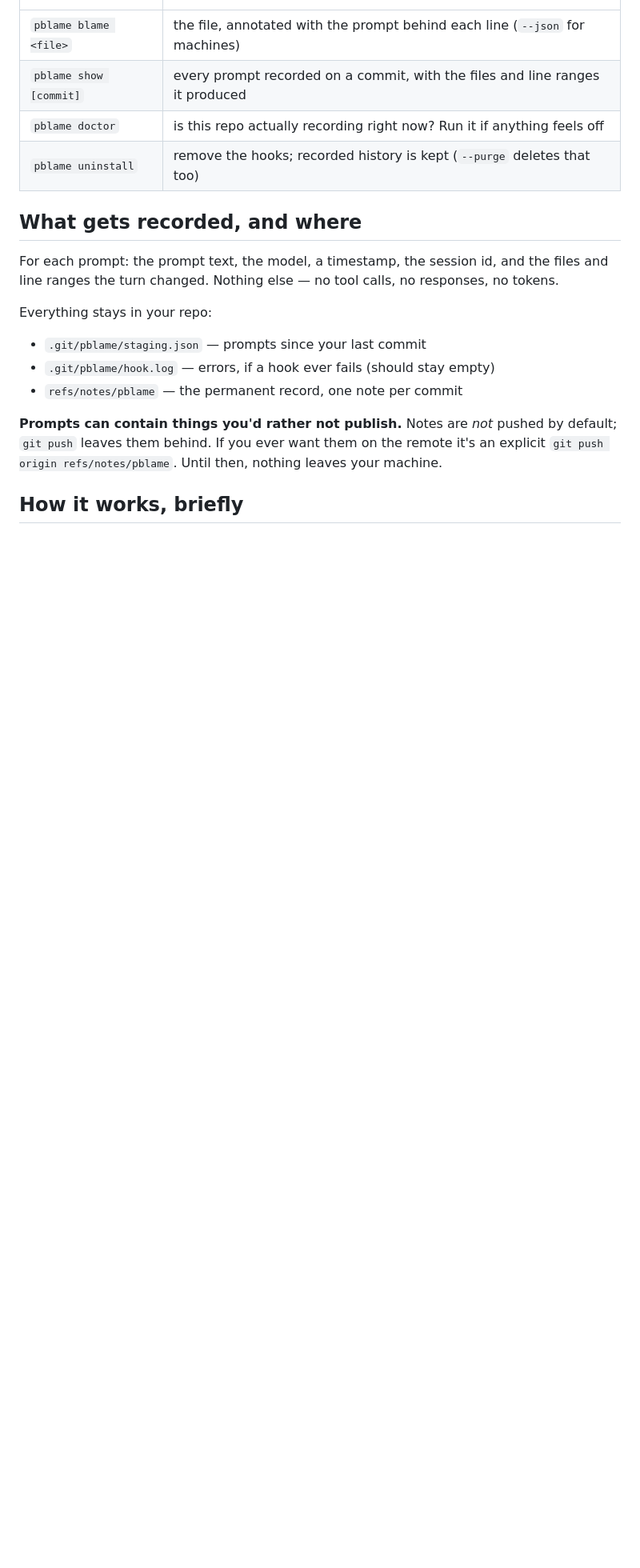
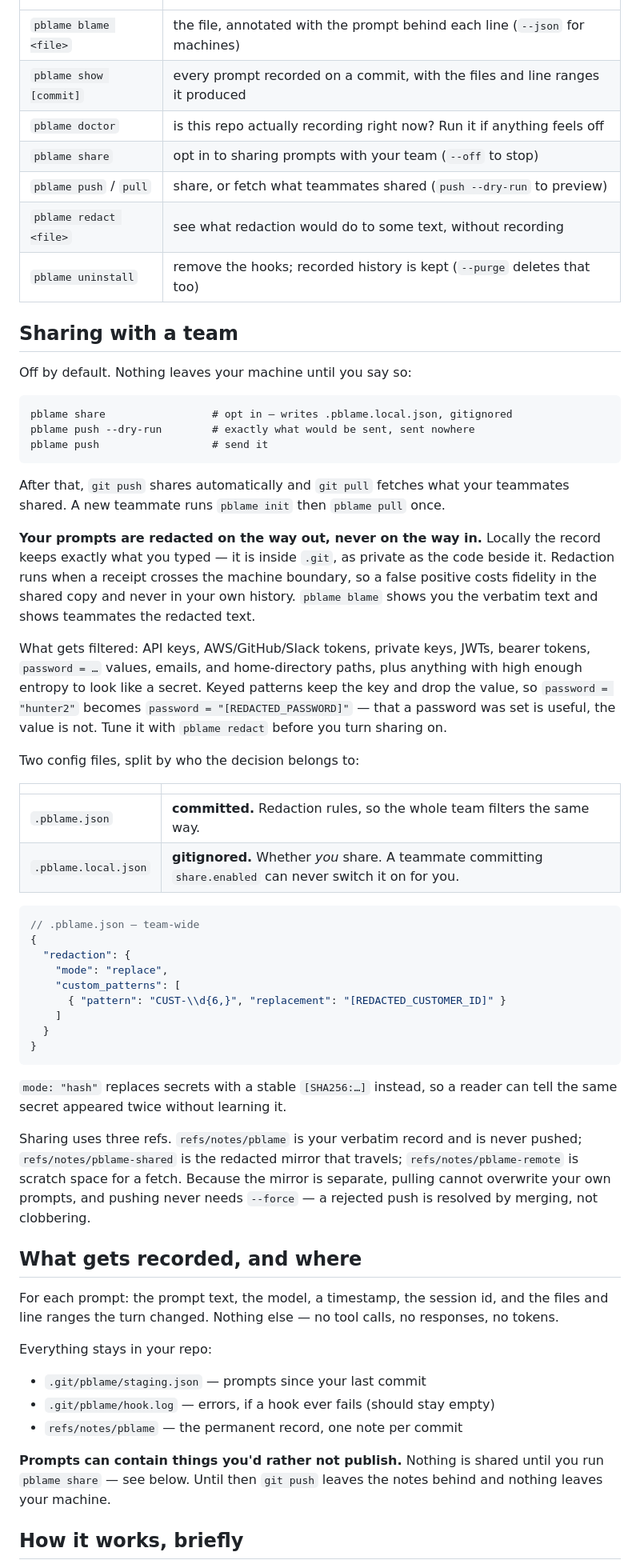
Before and after one commit to subClassy/pblame, a Markdown page: README.md, the part around one of its changes. Shown at 80% size. Drawn GitHub-style; blank space fills up the shorter version.

Commit message:
docs: document sharing in the README
Co-Authored-By: Claude Opus 5 <noreply@anthropic.com>

````diff
--- a/README.md
+++ b/README.md
@@ -65,7 +65,63 @@ Just work. Prompt Claude Code as normal, commit when you like.
 | `pblame blame <file>` | the file, annotated with the prompt behind each line (`--json` for machines) |
 | `pblame show [commit]` | every prompt recorded on a commit, with the files and line ranges it produced |
 | `pblame doctor` | is this repo actually recording right now? Run it if anything feels off |
+| `pblame share` | opt in to sharing prompts with your team (`--off` to stop) |
+| `pblame push` / `pull` | share, or fetch what teammates shared (`push --dry-run` to preview) |
+| `pblame redact <file>` | see what redaction would do to some text, without recording |
 | `pblame uninstall` | remove the hooks; recorded history is kept (`--purge` deletes that too) |
+
+## Sharing with a team
+
+Off by default. Nothing leaves your machine until you say so:
+
+```
+pblame share                 # opt in — writes .pblame.local.json, gitignored
+pblame push --dry-run        # exactly what would be sent, sent nowhere
+pblame push                  # send it
+```
+
+After that, `git push` shares automatically and `git pull` fetches what your
+teammates shared. A new teammate runs `pblame init` then `pblame pull` once.
+
+**Your prompts are redacted on the way out, never on the way in.** Locally the record
+keeps exactly what you typed — it is inside `.git`, as private as the code beside it.
+Redaction runs when a receipt crosses the machine boundary, so a false positive costs
+fidelity in the shared copy and never in your own history. `pblame blame` shows you the
+verbatim text and shows teammates the redacted text.
+
+What gets filtered: API keys, AWS/GitHub/Slack tokens, private keys, JWTs, bearer tokens,
+`password = …` values, emails, and home-directory paths, plus anything with high enough
+entropy to look like a secret. Keyed patterns keep the key and drop the value, so
+`password = "hunter2"` becomes `password = "[REDACTED_PASSWORD]"` — that a password was
+set is useful, the value is not. Tune it with `pblame redact` before you turn sharing on.
+
+Two config files, split by who the decision belongs to:
+
+| | |
+|---|---|
+| `.pblame.json` | **committed.** Redaction rules, so the whole team filters the same way. |
+| `.pblame.local.json` | **gitignored.** Whether *you* share. A teammate committing `share.enabled` can never switch it on for you. |
+
+```json
+// .pblame.json — team-wide
+{
+  "redaction": {
+    "mode": "replace",
+    "custom_patterns": [
+      { "pattern": "CUST-\\d{6,}", "replacement": "[REDACTED_CUSTOMER_ID]" }
+    ]
+  }
+}
+```
+
+`mode: "hash"` replaces secrets with a stable `[SHA256:…]` instead, so a reader can tell
+the same secret appeared twice without learning it.
+
+Sharing uses three refs. `refs/notes/pblame` is your verbatim record and is never pushed;
+`refs/notes/pblame-shared` is the redacted mirror that travels; `refs/notes/pblame-remote`
+is scratch space for a fetch. Because the mirror is separate, pulling cannot overwrite
+your own prompts, and pushing never needs `--force` — a rejected push is resolved by
+merging, not clobbering.
 
 ## What gets recorded, and where
 
@@ -78,9 +134,9 @@ Everything stays in your repo:
 - `.git/pblame/hook.log` — errors, if a hook ever fails (should stay empty)
 - `refs/notes/pblame` — the permanent record, one note per commit
 
-**Prompts can contain things you'd rather not publish.** Notes are *not* pushed by
-default; `git push` leaves them behind. If you ever want them on the remote it's an
-explicit `git push origin refs/notes/pblame`. Until then, nothing leaves your machine.
+**Prompts can contain things you'd rather not publish.** Nothing is shared until you run
+`pblame share` — see below. Until then `git push` leaves the notes behind and nothing
+leaves your machine.
 
 ## How it works, briefly
 
````
Also changed, not shown: other parts of README.md (+2 -0 lines).
